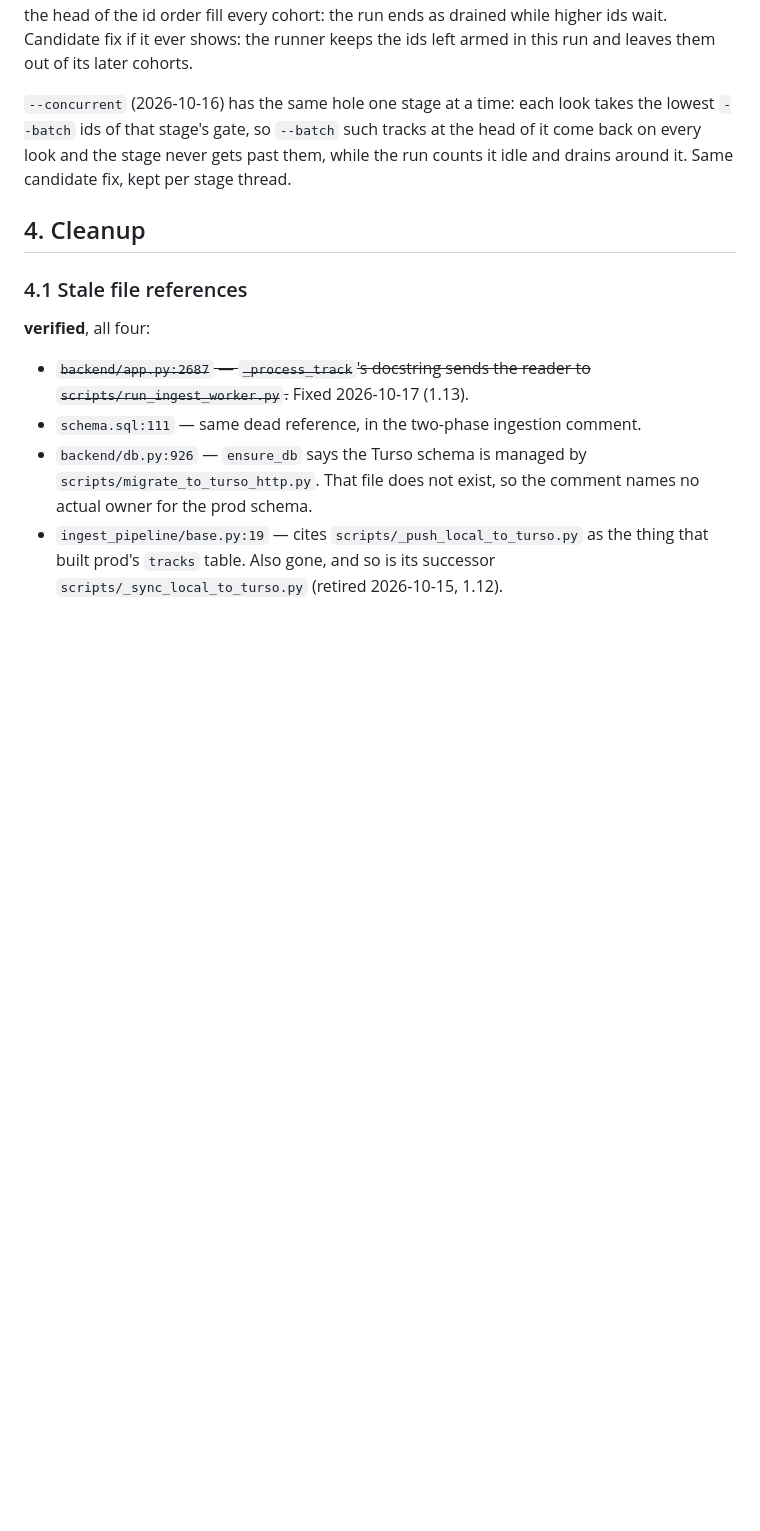
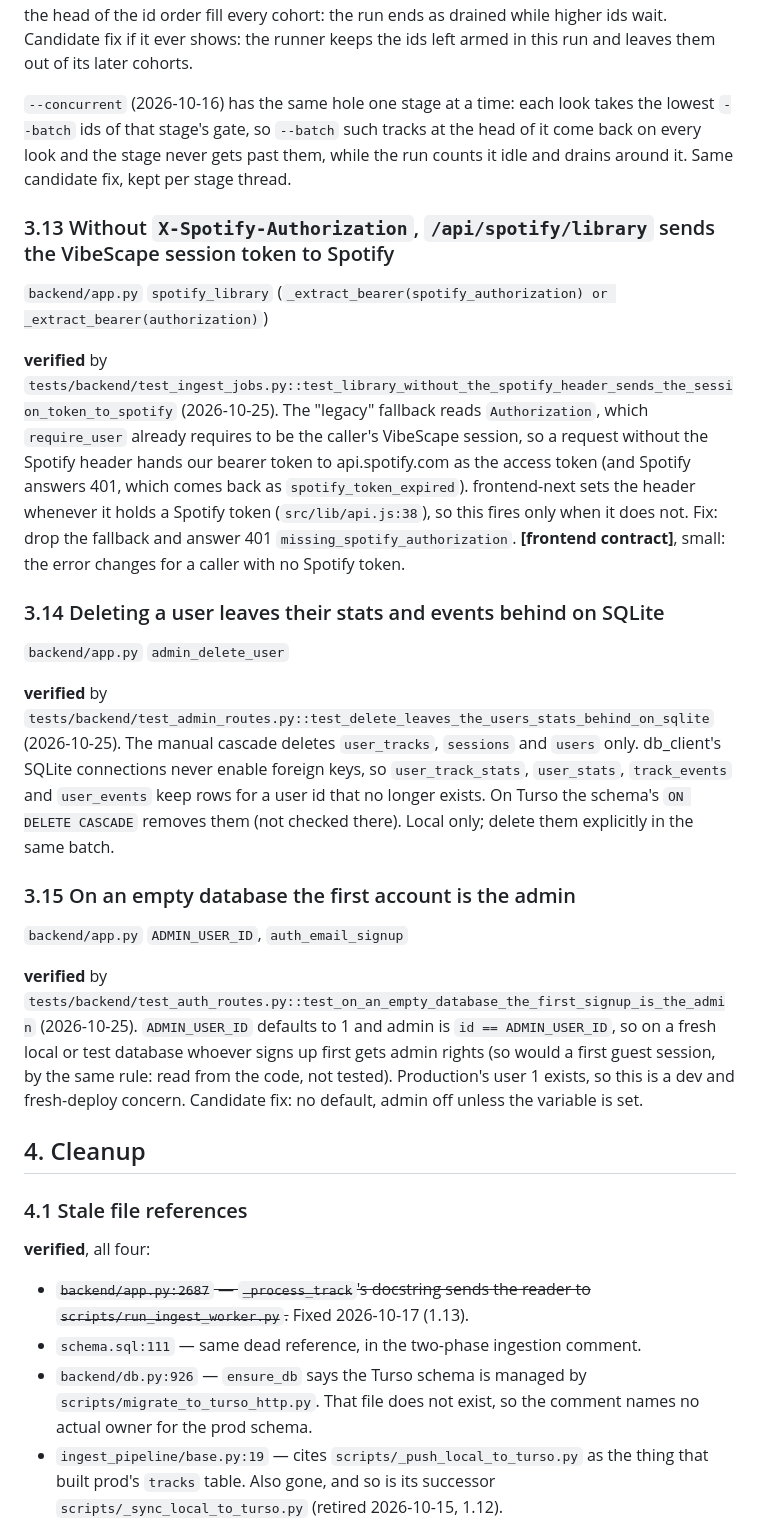
Before and after one commit to chandankeelara/VibeScape, a Markdown page: docs/backend-todo.md, the part around one of its changes. Drawn GitHub-style; blank space fills up the shorter version.

```diff
--- a/docs/backend-todo.md
+++ b/docs/backend-todo.md
@@ -722,6 +748,42 @@ at the head of it come back on every look and the stage never gets past
 them, while the run counts it idle and drains around it. Same candidate fix,
 kept per stage thread.
 
+### 3.13 Without `X-Spotify-Authorization`, `/api/spotify/library` sends the VibeScape session token to Spotify
+`backend/app.py` `spotify_library` (`_extract_bearer(spotify_authorization) or _extract_bearer(authorization)`)
+
+**verified** by `tests/backend/test_ingest_jobs.py::test_library_without_the_spotify_header_sends_the_session_token_to_spotify`
+(2026-10-25). The "legacy" fallback reads `Authorization`, which
+`require_user` already requires to be the caller's VibeScape session, so a
+request without the Spotify header hands our bearer token to
+api.spotify.com as the access token (and Spotify answers 401, which comes
+back as `spotify_token_expired`). frontend-next sets the header whenever it
+holds a Spotify token (`src/lib/api.js:38`), so this fires only when it
+does not. Fix: drop the fallback and answer 401
+`missing_spotify_authorization`. **[frontend contract]**, small: the error
+changes for a caller with no Spotify token.
+
+### 3.14 Deleting a user leaves their stats and events behind on SQLite
+`backend/app.py` `admin_delete_user`
+
+**verified** by `tests/backend/test_admin_routes.py::test_delete_leaves_the_users_stats_behind_on_sqlite`
+(2026-10-25). The manual cascade deletes `user_tracks`, `sessions` and
+`users` only. db_client's SQLite connections never enable foreign keys, so
+`user_track_stats`, `user_stats`, `track_events` and `user_events` keep
+rows for a user id that no longer exists. On Turso the schema's
+`ON DELETE CASCADE` removes them (not checked there). Local only; delete
+them explicitly in the same batch.
+
+### 3.15 On an empty database the first account is the admin
+`backend/app.py` `ADMIN_USER_ID`, `auth_email_signup`
+
+**verified** by `tests/backend/test_auth_routes.py::test_on_an_empty_database_the_first_signup_is_the_admin`
+(2026-10-25). `ADMIN_USER_ID` defaults to 1 and admin is `id == ADMIN_USER_ID`,
+so on a fresh local or test database whoever signs up first gets admin
+rights (so would a first guest session, by the same rule: read from the
+code, not tested). Production's user 1 exists, so this is a
+dev and fresh-deploy concern. Candidate fix: no default, admin off unless
+the variable is set.
+
 ## 4. Cleanup
 
 ### 4.1 Stale file references
```
Also changed, not shown: other parts of docs/backend-todo.md (+39 -0 lines), 1 other file.
